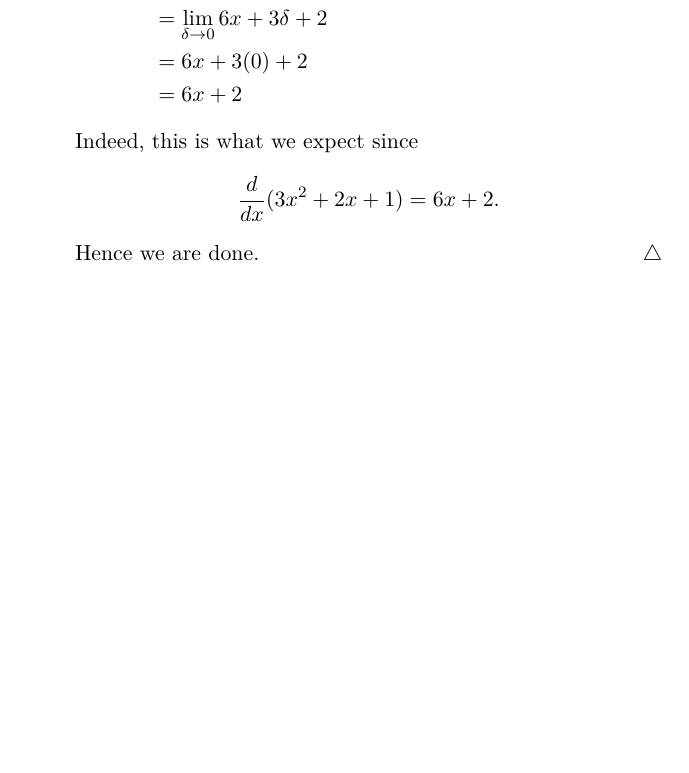
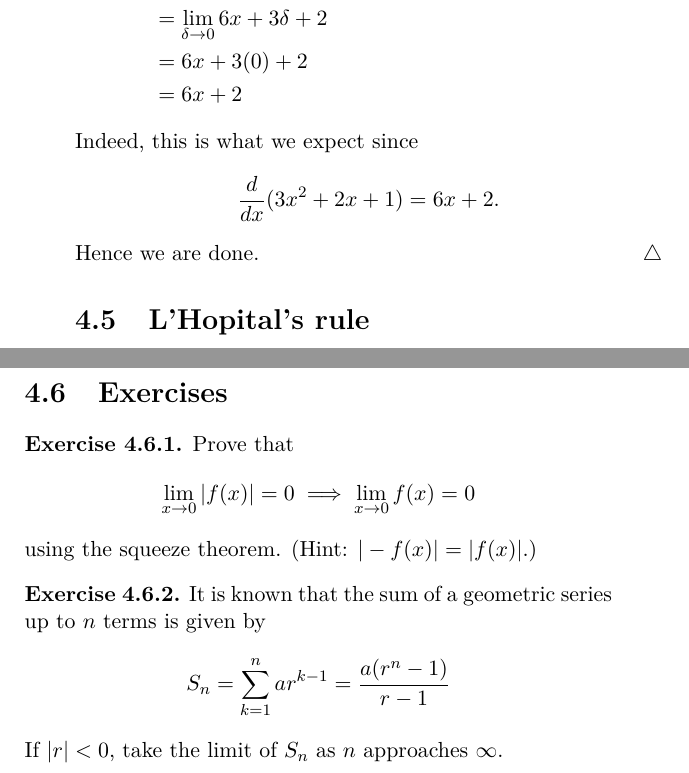
Before and after one commit to gsayson/h3-mathematics-2025, a LaTeX book (main.tex, which reads ch4/ch4.tex): part of page 20 of 21 before the commit and two parts of pages 20 and 21 of 23 after it, the two joined at a grey line, cut so that both start at the same text, the shorter picture padded with empty space. Compiled offline with pdfLaTeX.

Commit message:
add some exercises to ch4

```diff
--- a/ch4/ch4.tex
+++ b/ch4/ch4.tex
@@ -158,3 +158,20 @@ from first principles}.
     Indeed, this is what we expect since \[\frac{d}{dx}(3x^2 + 2x + 1) = 6x + 2.\]
     Hence we are done.
 \end{solution}
+
+\section{L'Hopital's rule}
+
+
+\newpage
+\section{Exercises}
+
+\begin{exercise}
+    Prove that \[\lim_{x \to 0} |f(x)| = 0 \implies \lim_{x \to 0} f(x) = 0\]
+    using the squeeze theorem. (Hint: $|-f(x)| = |f(x)|$.)
+\end{exercise}
+
+\begin{exercise}
+    It is known that the sum of a geometric series up to $n$ terms is given by
+    \[S_n = \sum_{k=1}^n ar^{k - 1} = \frac{a(r^n - 1)}{r - 1}\]
+    If $|r| < 0$, take the limit of $S_n$ as $n$ approaches $\infty$.
+\end{exercise}
--- a/main.tex
+++ b/main.tex
@@ -10,6 +10,7 @@
 \newtheorem{conjecture}[theorem]{Conjecture}
 \theoremstyle{definition}
 \newtheorem{definition}[theorem]{Definition}
+\newtheorem{exercise}{Exercise}[section]
 \newtheorem{example}[theorem]{Example}
 \theoremstyle{remark}
 \newtheorem*{remark}{Remark}
```
Also changed, not shown: main.pdf.
